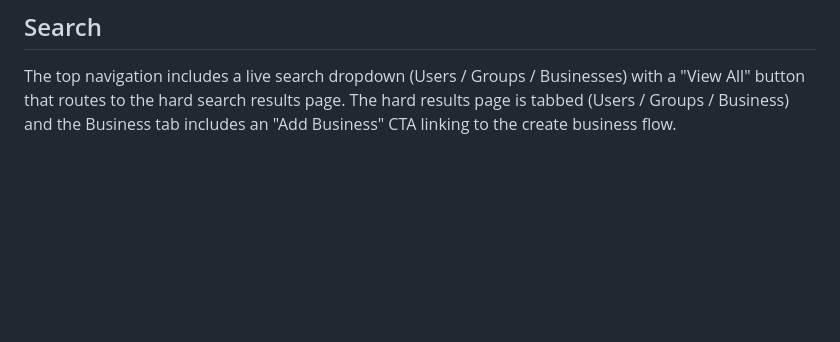
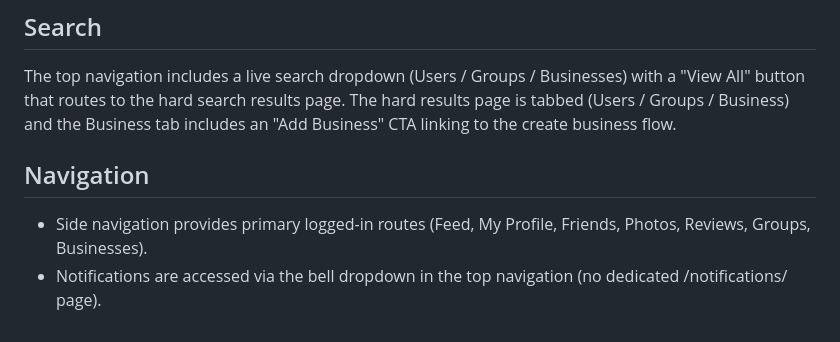
Before and after one commit to stillagorilla/heypage, a Markdown page: README.md, the part around the change. Drawn GitHub-style; blank space fills up the shorter version.

```diff
--- a/README.md
+++ b/README.md
@@ -222,3 +222,8 @@ If you add or change mockup JS behavior, capture the decision in `docs/COMPONENT
 
 The top navigation includes a live search dropdown (Users / Groups / Businesses) with a "View All" button that routes to the hard search results page.
 The hard results page is tabbed (Users / Groups / Business) and the Business tab includes an "Add Business" CTA linking to the create business flow.
+
+## Navigation
+
+- Side navigation provides primary logged-in routes (Feed, My Profile, Friends, Photos, Reviews, Groups, Businesses).
+- Notifications are accessed via the bell dropdown in the top navigation (no dedicated /notifications/ page).
```
